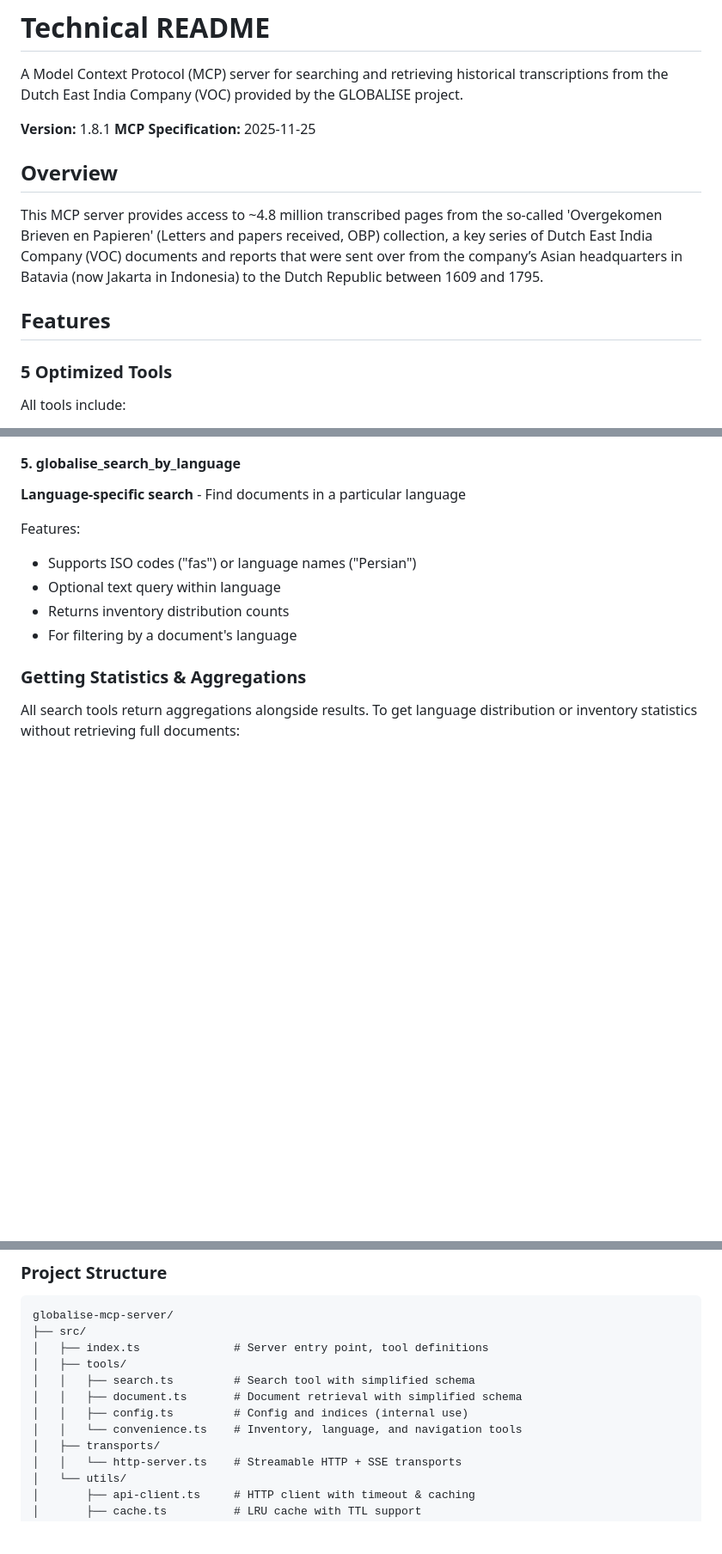
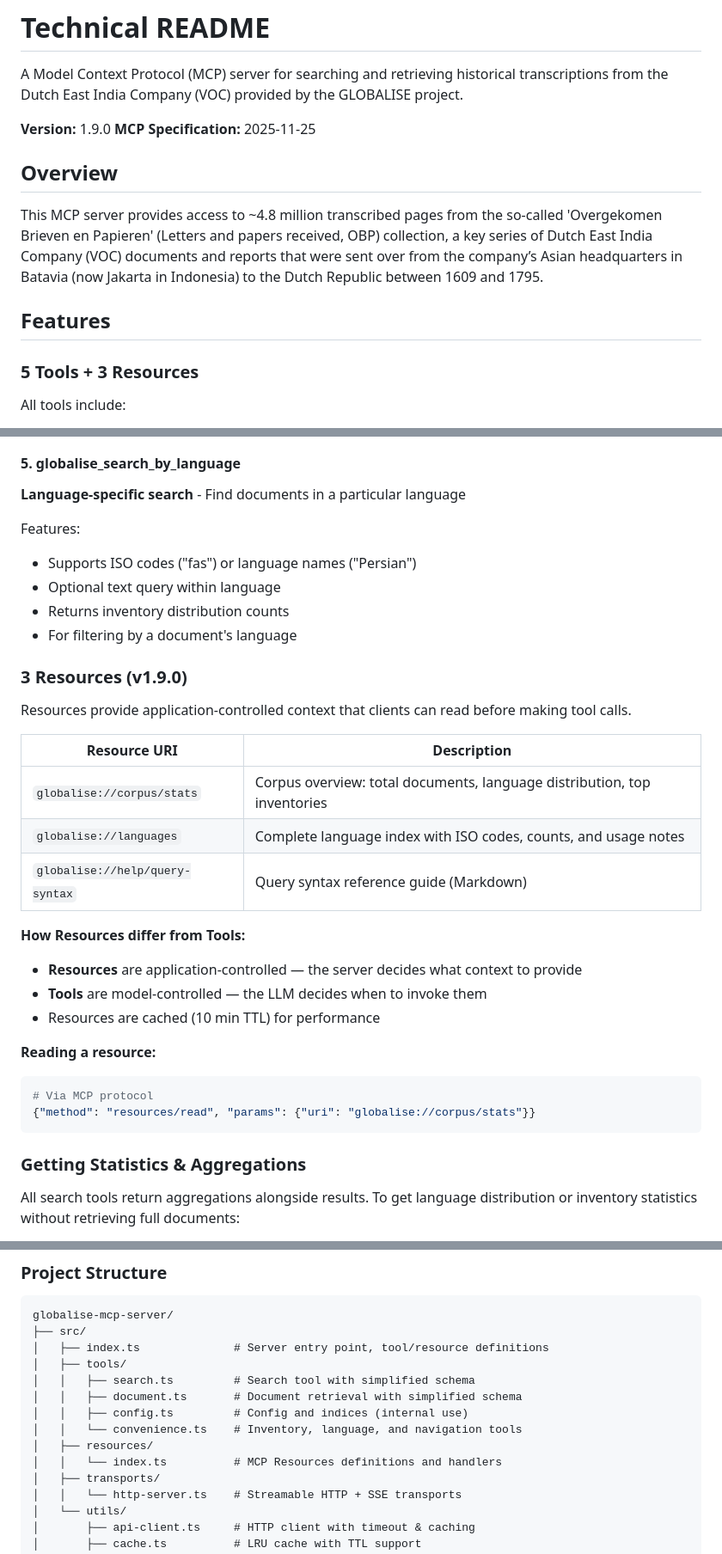
Before and after one commit to kintopp/globalise-mcp, a Markdown page: globalise-mcp-server/README.md, 3 parts joined by grey strips. Shown at 86% size. Rendered like a GitHub page; blank space fills up the shorter version.

Commit message:
Update README with v1.9.0 Resources documentation
- Update version to 1.9.0
- Add Resources section with 3 resource URIs and usage
- Add src/resources/ to project structure
- Update MCP compliance to mention resources capability

🤖 Generated with [Claude Code](https://claude.com/claude-code)

Co-Authored-By: Claude Opus 4.5 <noreply@anthropic.com>

````diff
--- a/globalise-mcp-server/README.md
+++ b/globalise-mcp-server/README.md
@@ -2,7 +2,7 @@
 
 A Model Context Protocol (MCP) server for searching and retrieving historical transcriptions from the Dutch East India Company (VOC) provided by the GLOBALISE project.
 
-**Version:** 1.8.1
+**Version:** 1.9.0
 **MCP Specification:** 2025-11-25
 
 ## Overview
@@ -11,7 +11,7 @@ This MCP server provides access to ~4.8 million transcribed pages from the so-ca
 
 ## Features
 
-### 5 Optimized Tools
+### 5 Tools + 3 Resources
 
 All tools include:
 - **Input validation** with clear error messages
@@ -78,6 +78,27 @@ Features:
 - Optional text query within language
 - Returns inventory distribution counts
 - For filtering by a document's language
+
+### 3 Resources (v1.9.0)
+
+Resources provide application-controlled context that clients can read before making tool calls.
+
+| Resource URI | Description |
+|--------------|-------------|
+| `globalise://corpus/stats` | Corpus overview: total documents, language distribution, top inventories |
+| `globalise://languages` | Complete language index with ISO codes, counts, and usage notes |
+| `globalise://help/query-syntax` | Query syntax reference guide (Markdown) |
+
+**How Resources differ from Tools:**
+- **Resources** are application-controlled — the server decides what context to provide
+- **Tools** are model-controlled — the LLM decides when to invoke them
+- Resources are cached (10 min TTL) for performance
+
+**Reading a resource:**
+```bash
+# Via MCP protocol
+{"method": "resources/read", "params": {"uri": "globalise://corpus/stats"}}
+```
 
 ### Getting Statistics & Aggregations
 
@@ -499,12 +520,14 @@ This MCP server primarily interacts with the Search API and aggregates data from
 ```
 globalise-mcp-server/
 ├── src/
-│   ├── index.ts              # Server entry point, tool definitions
+│   ├── index.ts              # Server entry point, tool/resource definitions
 │   ├── tools/
 │   │   ├── search.ts         # Search tool with simplified schema
 │   │   ├── document.ts       # Document retrieval with simplified schema
 │   │   ├── config.ts         # Config and indices (internal use)
 │   │   └── convenience.ts    # Inventory, language, and navigation tools
+│   ├── resources/
+│   │   └── index.ts          # MCP Resources definitions and handlers
 │   ├── transports/
 │   │   └── http-server.ts    # Streamable HTTP + SSE transports
 │   └── utils/
````
Also changed, not shown: other parts of globalise-mcp-server/README.md (+1 -0 lines).
